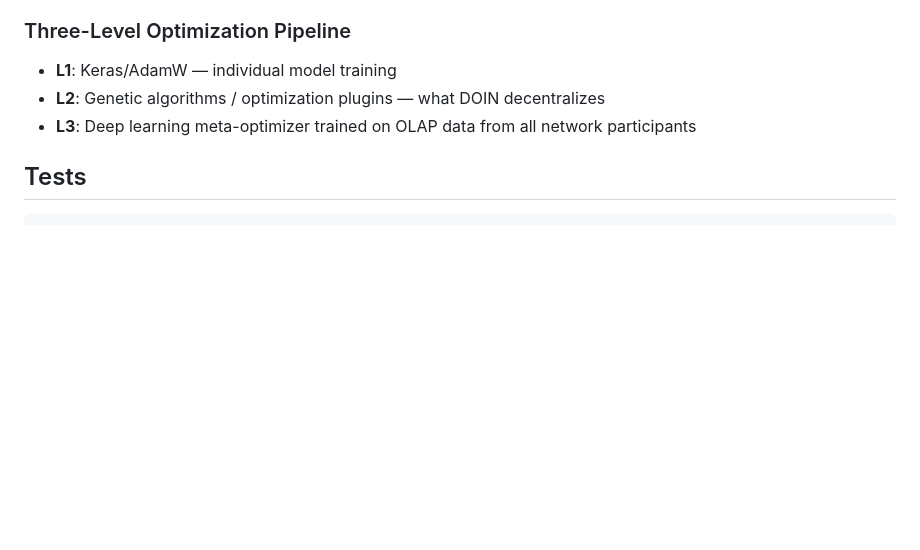
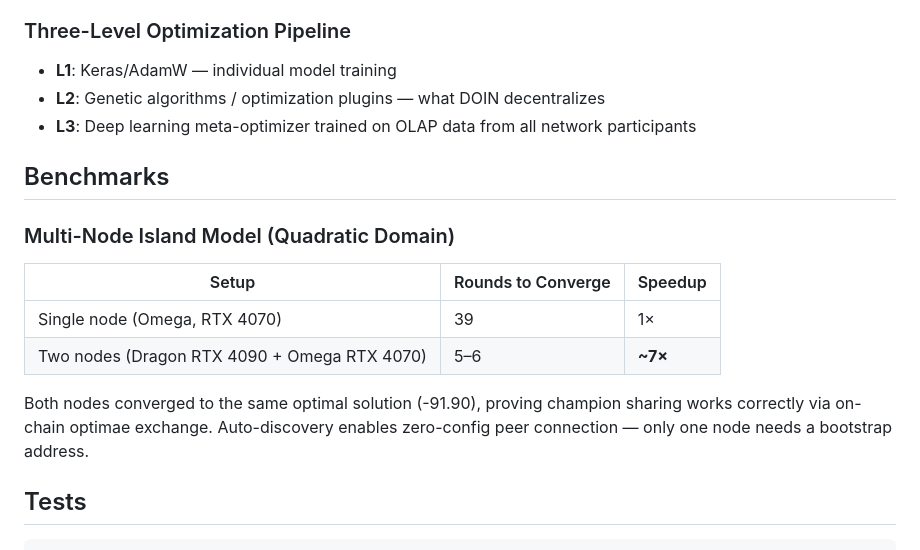
Before and after one commit to harveybc/doin-node, a Markdown page: README.md, the part around the change. Drawn GitHub-style; blank space fills up the shorter version.

Commit message:
docs: add multi-node benchmark results to README
7x speedup proven with Dragon+Omega two-node island model test.

````diff
--- a/README.md
+++ b/README.md
@@ -142,6 +142,17 @@ Every node syncing the chain gets the full experiment history of ALL participant
 - **L2**: Genetic algorithms / optimization plugins — what DOIN decentralizes
 - **L3**: Deep learning meta-optimizer trained on OLAP data from all network participants
 
+## Benchmarks
+
+### Multi-Node Island Model (Quadratic Domain)
+
+| Setup | Rounds to Converge | Speedup |
+|-------|-------------------|---------|
+| Single node (Omega, RTX 4070) | 39 | 1× |
+| Two nodes (Dragon RTX 4090 + Omega RTX 4070) | 5–6 | **~7×** |
+
+Both nodes converged to the same optimal solution (-91.90), proving champion sharing works correctly via on-chain optimae exchange. Auto-discovery enables zero-config peer connection — only one node needs a bootstrap address.
+
 ## Tests
 
 ```bash
````
